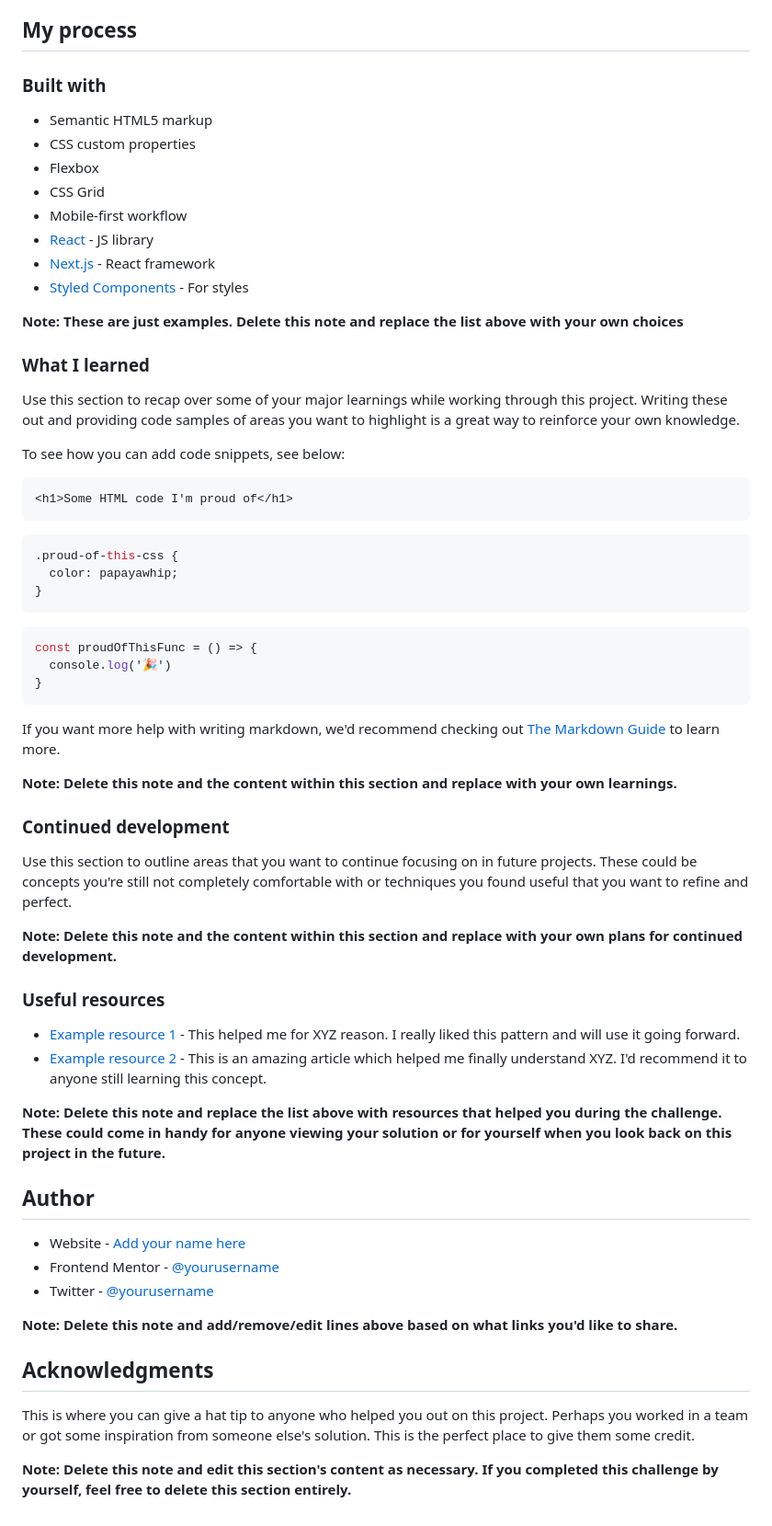
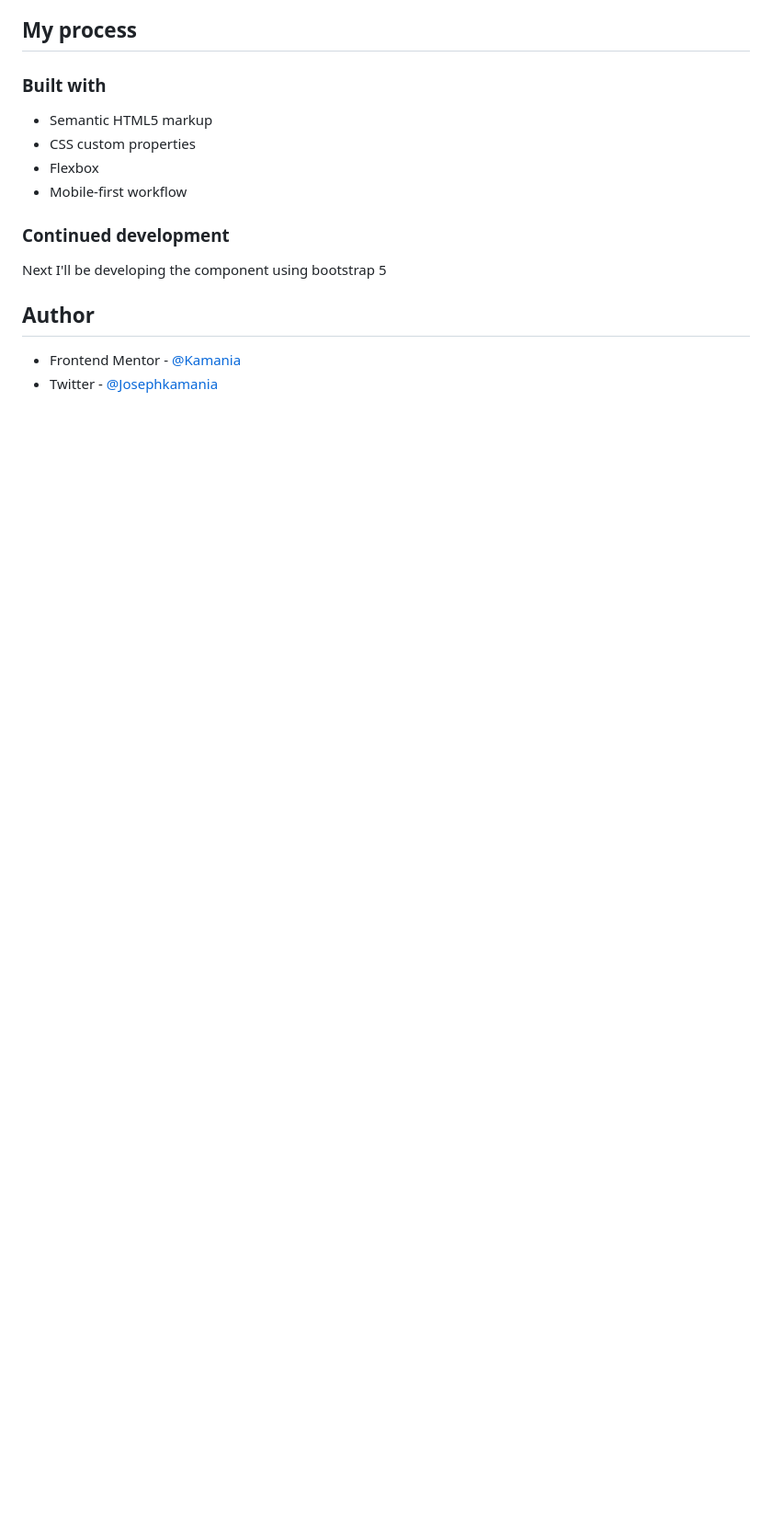
Before and after one commit to Kamania/nft-preview-card-component-main, a Markdown page: README.md, the part around the change printed below. Shown: that part at 92% size. Drawn GitHub-style; blank space fills up the shorter version.

````diff
--- a/README.md
+++ b/README.md
@@ -51,61 +42,14 @@ Then crop/optimize/edit your image however you like, add it to your project, and
 - Semantic HTML5 markup
 - CSS custom properties
 - Flexbox
-- CSS Grid
 - Mobile-first workflow
-- [React](https://reactjs.org/) - JS library
-- [Next.js](https://nextjs.org/) - React framework
-- [Styled Components](https://styled-components.com/) - For styles
-
-**Note: These are just examples. Delete this note and replace the list above with your own choices**
-
-### What I learned
-
-Use this section to recap over some of your major learnings while working through this project. Writing these out and providing code samples of areas you want to highlight is a great way to reinforce your own knowledge.
-
-To see how you can add code snippets, see below:
-
-```html
-<h1>Some HTML code I'm proud of</h1>
-```
-```css
-.proud-of-this-css {
-  color: papayawhip;
-}
-```
-```js
-const proudOfThisFunc = () => {
-  console.log('🎉')
-}
-```
-
-If you want more help with writing markdown, we'd recommend checking out [The Markdown Guide](https://www.markdownguide.org/) to learn more.
-
-**Note: Delete this note and the content within this section and replace with your own learnings.**
 
 ### Continued development
 
-Use this section to outline areas that you want to continue focusing on in future projects. These could be concepts you're still not completely comfortable with or techniques you found useful that you want to refine and perfect.
+Next I'll be developing the component using bootstrap 5
 
-**Note: Delete this note and the content within this section and replace with your own plans for continued development.**
-
-### Useful resources
-
-- [Example resource 1](https://www.example.com) - This helped me for XYZ reason. I really liked this pattern and will use it going forward.
-- [Example resource 2](https://www.example.com) - This is an amazing article which helped me finally understand XYZ. I'd recommend it to anyone still learning this concept.
-
-**Note: Delete this note and replace the list above with resources that helped you during the challenge. These could come in handy for anyone viewing your solution or for yourself when you look back on this project in the future.**
 
 ## Author
 
-- Website - [Add your name here](https://www.your-site.com)
-- Frontend Mentor - [@yourusername](https://www.frontendmentor.io/profile/yourusername)
-- Twitter - [@yourusername](https://www.twitter.com/yourusername)
-
-**Note: Delete this note and add/remove/edit lines above based on what links you'd like to share.**
-
-## Acknowledgments
-
-This is where you can give a hat tip to anyone who helped you out on this project. Perhaps you worked in a team or got some inspiration from someone else's solution. This is the perfect place to give them some credit.
-
-**Note: Delete this note and edit this section's content as necessary. If you completed this challenge by yourself, feel free to delete this section entirely.**
+- Frontend Mentor - [@Kamania](https://www.frontendmentor.io/profile/Kamania)
+- Twitter - [@Josephkamania](https://twitter.com/Josephkamania)
````
Also changed, not shown: other parts of README.md (+3 -12 lines), screenshot.png (added).
